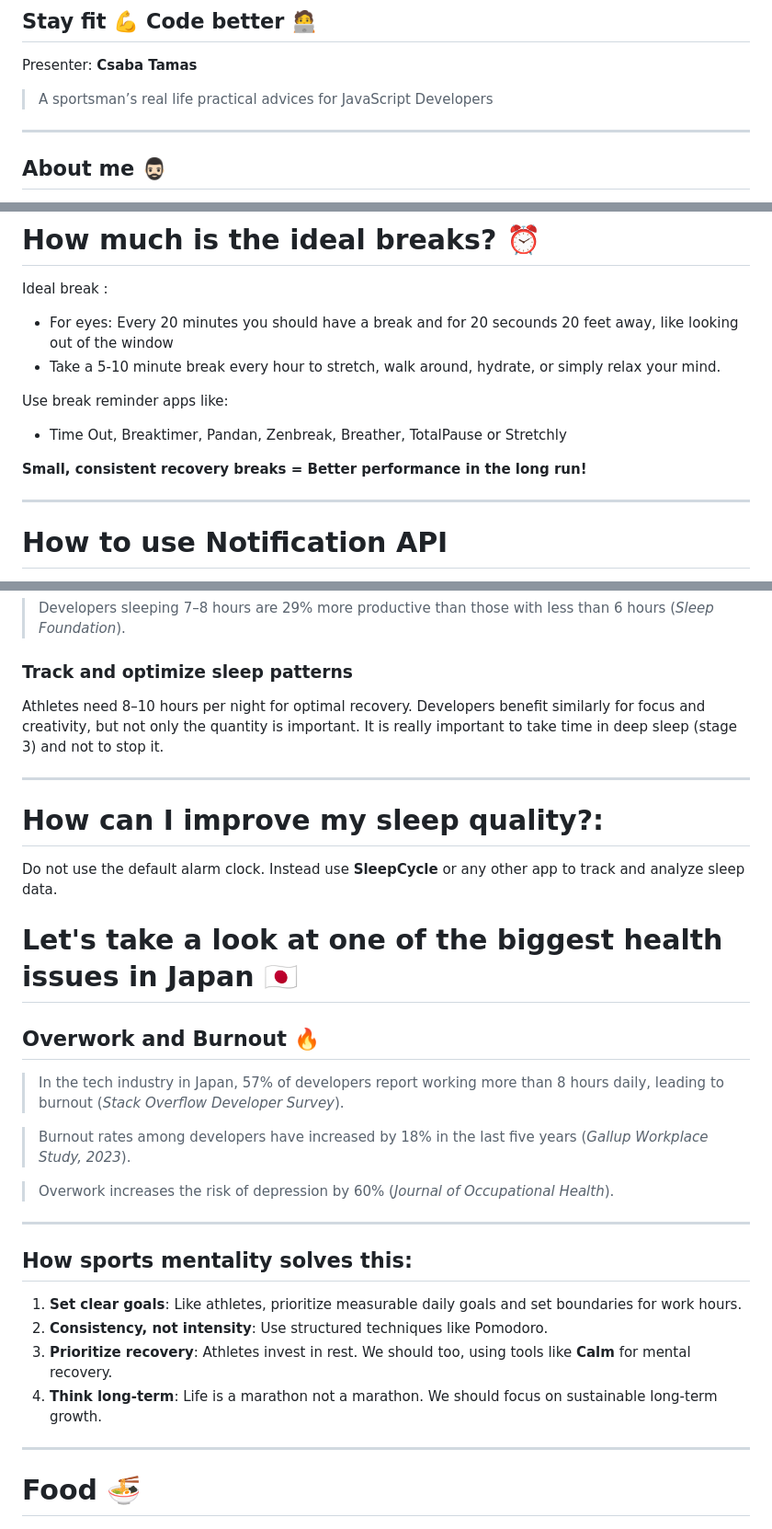
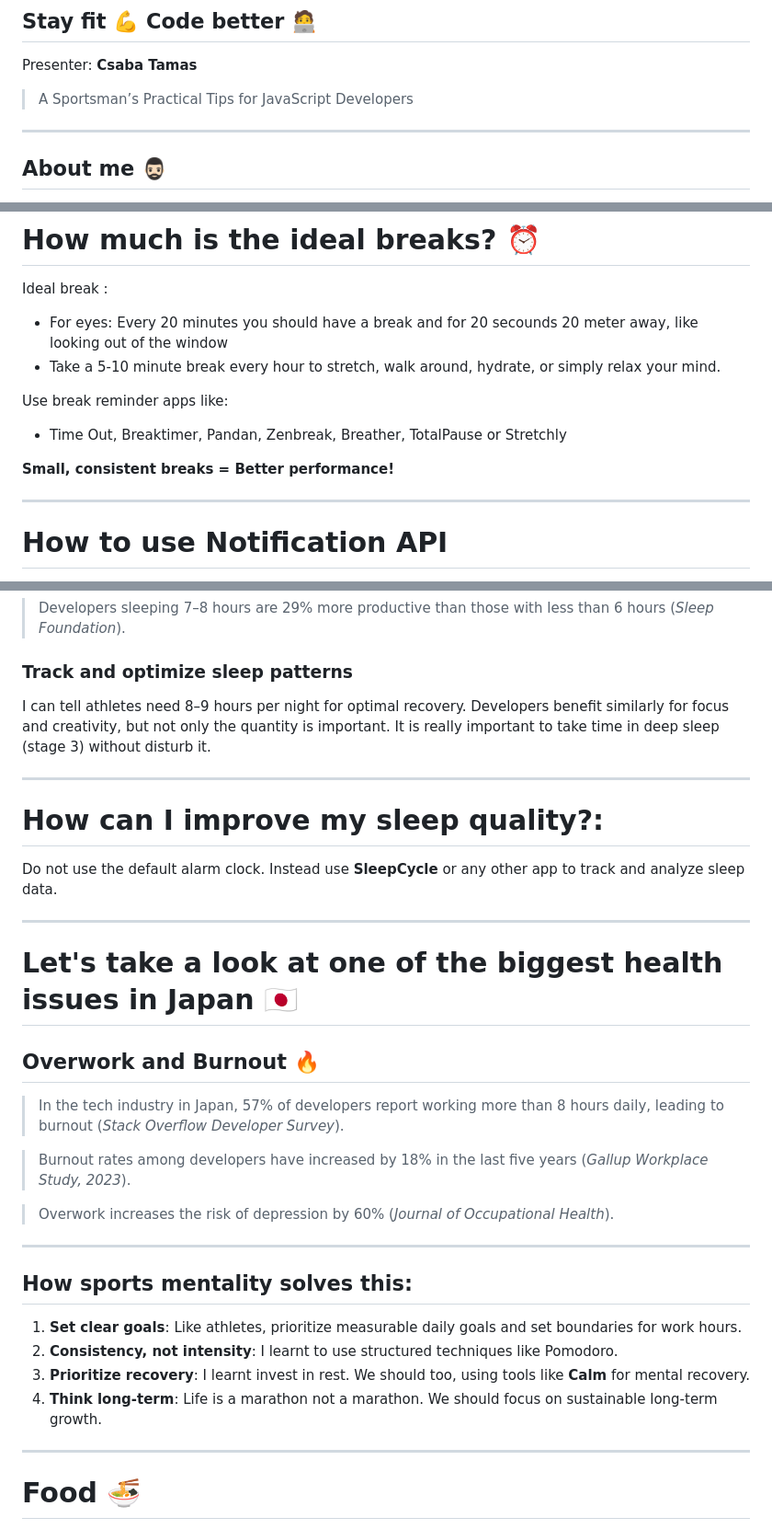
Before and after one commit to tamascsaba/jsconf-2024-presentation, a Markdown page: slides/slides.md, 3 parts joined by grey strips. Shown at 92% size. Drawn GitHub-style.

Commit message:
feat(slides): modify title

```diff
--- a/slides/slides.md
+++ b/slides/slides.md
@@ -10,7 +10,7 @@ paginate: true
 ## Stay fit 💪 Code better 🧑‍💻
 Presenter: **Csaba Tamas**
 
->  A sportsman’s real life practical advices for JavaScript Developers
+> A Sportsman’s Practical Tips for JavaScript Developers
 
 <!--
 こんにちは, (ko-n-ni-csi-va) everyone! Thank you for joining me today.
@@ -199,18 +199,18 @@ The best if the monitor center is front of you eyes and you can lie your fingers
 
 #  How much is the ideal breaks? ⏰
  Ideal break :
-  - For eyes: Every 20 minutes you should have a break and for 20 secounds 20 feet away, like looking out of the window
+  - For eyes: Every 20 minutes you should have a break and for 20 secounds 20 meter away, like looking out of the window
   - Take a 5-10 minute break every hour to stretch, walk around, hydrate, or simply relax your mind.
 
  Use break reminder apps like:
  -  Time Out, Breaktimer,  Pandan, Zenbreak, Breather, TotalPause or Stretchly
 
-**Small, consistent recovery breaks = Better performance in the long run!**
+**Small, consistent breaks = Better performance!**
 
 <!--
 Screen time takes a toll on your eyes. 70% of tech workers experience symptoms of Computer Vision Syndrome, including headaches and dry eyes.
 
-Here’s my 4th tip: Use break reminder apps like Time Out or Stretchly. The 20-20-20 rule works wonders: Every 20 minutes, look 20 meters away for 20 seconds. For overall health, take a 5-10 minute break every hour.
+ Use break reminder apps like Time Out or Stretchly. The 20-20-20 rule works wonders: Every 20 minutes, look 20 meters away for 20 seconds. For overall health, take a 5-10 minute break every hour.
 -->
 
 ---
@@ -251,12 +251,12 @@ setInterval(() => {
 > Developers sleeping 7–8 hours are 29% more productive than those with less than 6 hours (*Sleep Foundation*).
 
 ### Track and optimize sleep patterns
-Athletes need 8–10 hours per night for optimal recovery.
+I can tell athletes need 8–9 hours per night for optimal recovery.
 Developers benefit similarly for focus and creativity, but not only the quantity is important.
-It is really important to take time in deep sleep (stage 3) and not to stop it.
+It is really important to take time in deep sleep (stage 3) without disturb it.
 
 <!--
-Sleep is the unsung hero of productivity. Athletes need 8–10 hours of sleep for recovery, and developers benefit similarly.
+Sleep is the unsung hero of productivity. I need 8–10 hours of sleep for recovery.
 Deep sleep, in particular, helps consolidate memory and repair the body. Skipping it reduces cognitive performance by up to 30%.
 
 Use apps like SleepCycle to track your sleep. Prioritize quality over quantity to wake up refreshed and focused.
@@ -267,6 +267,7 @@ Use apps like SleepCycle to track your sleep. Prioritize quality over quantity t
 # How can I improve my sleep quality?:
 Do not use the default alarm clock. Instead use **SleepCycle**  or any other app to track and analyze sleep data.
 
+---
 
 # Let's take a look at one of the biggest health issues in Japan 🇯🇵
 ## Overwork and Burnout 🔥
@@ -279,23 +280,24 @@ Do not use the default alarm clock. Instead use **SleepCycle**  or any other app
 
 <!--
 Japan’s culture of overwork has led to burnout becoming a significant issue. 57% of developers here work more than 8 hours a day, and burnout rates have increased by 18% in five years.
+I can tell I was also affected, but after the sport became really importent in my life the prorization changed and the sports mentality helped me.to solve this issue.
 
-How do we tackle this? Sports teach us to:
-
-Set clear goals: Prioritize what matters.
-Maintain consistency: Sustainable habits beat sporadic sprints.
-Value recovery: Rest isn’t optional—it’s essential.
-Work as a team: Share the workload and support each other.
 -->
 
 ---
 
 ## How sports mentality solves this:
 1. **Set clear goals**: Like athletes, prioritize measurable daily goals and set boundaries for work hours.
-2. **Consistency, not intensity**:  Use structured techniques like Pomodoro.
-3. **Prioritize recovery**: Athletes invest in rest. We should too, using tools like **Calm** for mental recovery.
+2. **Consistency, not intensity**:  I learnt to use structured techniques like Pomodoro.
+3. **Prioritize recovery**: I learnt invest in rest. We should too, using tools like **Calm** for mental recovery.
 5. **Think long-term**: Life is a marathon not a marathon. We should focus on sustainable long-term growth.
 
+<!--
+Set clear goals: Prioritize what matters.
+Maintain consistency: Sustainable habits beat sporadic sprints.
+Value recovery: Rest isn’t optional—it’s essential.
+Work as a team: Share the workload and support each other.
+-->
 
 ---
 # Food 🍜
```
